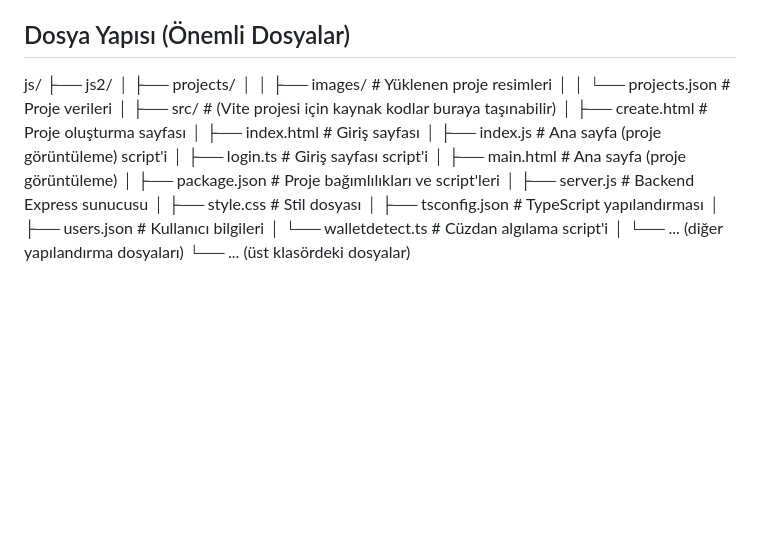
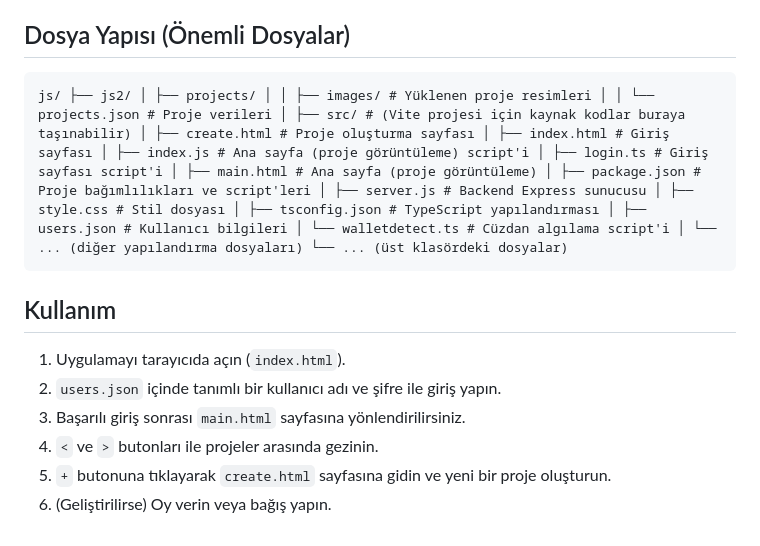
Before and after one commit to Erdemaycinn/js, a Markdown page: README.md, the part around the change. Rendered like a GitHub page; blank space fills up the shorter version.

````diff
--- a/README.md
+++ b/README.md
@@ -74,11 +74,14 @@ ChainTogether, topluluk odaklı projelerin sergilendiği ve desteklendiği bir p
 6.  (Geliştirilirse) Oy verin veya bağış yapın.
 
 ## Dosya Yapısı (Önemli Dosyalar)
-js/
-├── js2/
-│ ├── projects/
-│ │ ├── images/ # Yüklenen proje resimleri
-│ │ └── projects.json # Proje verileri
-│ ├── src/ # (Vite projesi için kaynak kodlar buraya taşınabilir)
-│ ├── create.html # Proje oluşturma sayfası │
-├── index.html # Giriş sayfası │ ├── index.js # Ana sayfa (proje görüntüleme) script'i │ ├── login.ts # Giriş sayfası script'i │ ├── main.html # Ana sayfa (proje görüntüleme) │ ├── package.json # Proje bağımlılıkları ve script'leri │ ├── server.js # Backend Express sunucusu │ ├── style.css # Stil dosyası │ ├── tsconfig.json # TypeScript yapılandırması │ ├── users.json # Kullanıcı bilgileri │ └── walletdetect.ts # Cüzdan algılama script'i │ └── ... (diğer yapılandırma dosyaları) └── ... (üst klasördeki dosyalar)
+```
+js/ ├── js2/ │ ├── projects/ │ │ ├── images/ # Yüklenen proje resimleri │ │ └── projects.json # Proje verileri │ ├── src/ # (Vite projesi için kaynak kodlar buraya taşınabilir) │ ├── create.html # Proje oluşturma sayfası │ ├── index.html # Giriş sayfası │ ├── index.js # Ana sayfa (proje görüntüleme) script'i │ ├── login.ts # Giriş sayfası script'i │ ├── main.html # Ana sayfa (proje görüntüleme) │ ├── package.json # Proje bağımlılıkları ve script'leri │ ├── server.js # Backend Express sunucusu │ ├── style.css # Stil dosyası │ ├── tsconfig.json # TypeScript yapılandırması │ ├── users.json # Kullanıcı bilgileri │ └── walletdetect.ts # Cüzdan algılama script'i │ └── ... (diğer yapılandırma dosyaları) └── ... (üst klasördeki dosyalar)
+```
+## Kullanım
+
+1.  Uygulamayı tarayıcıda açın (`index.html`).
+2.  `users.json` içinde tanımlı bir kullanıcı adı ve şifre ile giriş yapın.
+3.  Başarılı giriş sonrası `main.html` sayfasına yönlendirilirsiniz.
+4.  `<` ve `>` butonları ile projeler arasında gezinin.
+5.  `+` butonuna tıklayarak `create.html` sayfasına gidin ve yeni bir proje oluşturun.
+6.  (Geliştirilirse) Oy verin veya bağış yapın.
````
